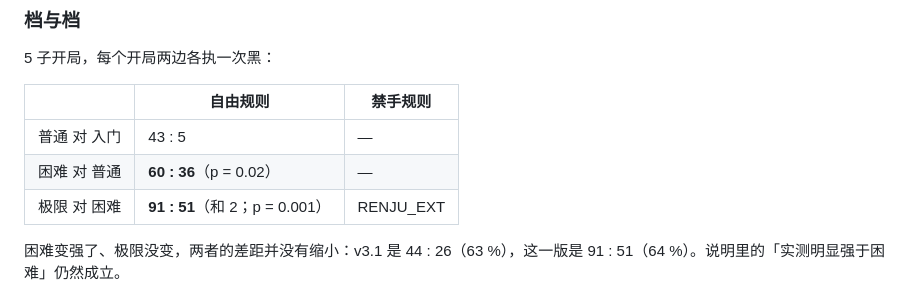
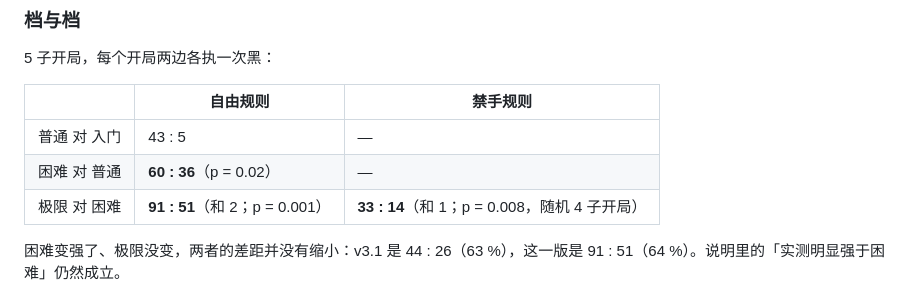
Before and after one commit to hxddh/goban, a Markdown page: .github/release-notes/v3.2.0.md, the part around the change. Rendered like a GitHub page.

Commit message:
发布说明：禁手规则下极限对困难
Co-Authored-By: Claude Opus 5.5 <noreply@anthropic.com>
Claude-Session: https://claude.ai/code/session_01A4roMMowaczo8NJMxSTa28

```diff
--- a/.github/release-notes/v3.2.0.md
+++ b/.github/release-notes/v3.2.0.md
@@ -63,7 +63,7 @@
 |---|---|---|
 | 普通 对 入门 | 43 : 5 | — |
 | 困难 对 普通 | **60 : 36**（p = 0.02） | — |
-| 极限 对 困难 | **91 : 51**（和 2；p = 0.001） | RENJU_EXT |
+| 极限 对 困难 | **91 : 51**（和 2；p = 0.001） | **33 : 14**（和 1；p = 0.008，随机 4 子开局） |
 
 困难变强了、极限没变，两者的差距并没有缩小：v3.1 是 44 : 26（63 %），这一版是 91 : 51（64 %）。说明里的「实测明显强于困难」仍然成立。
 
```
